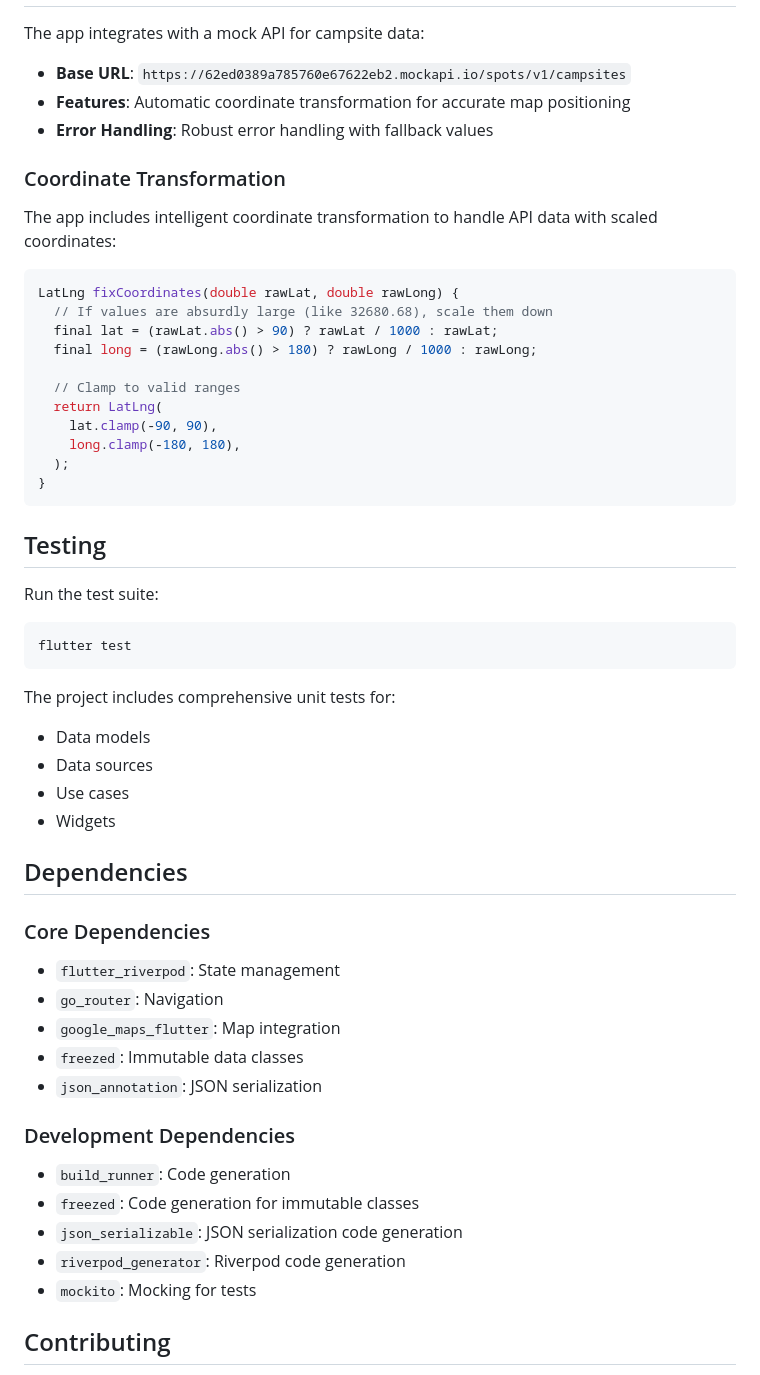
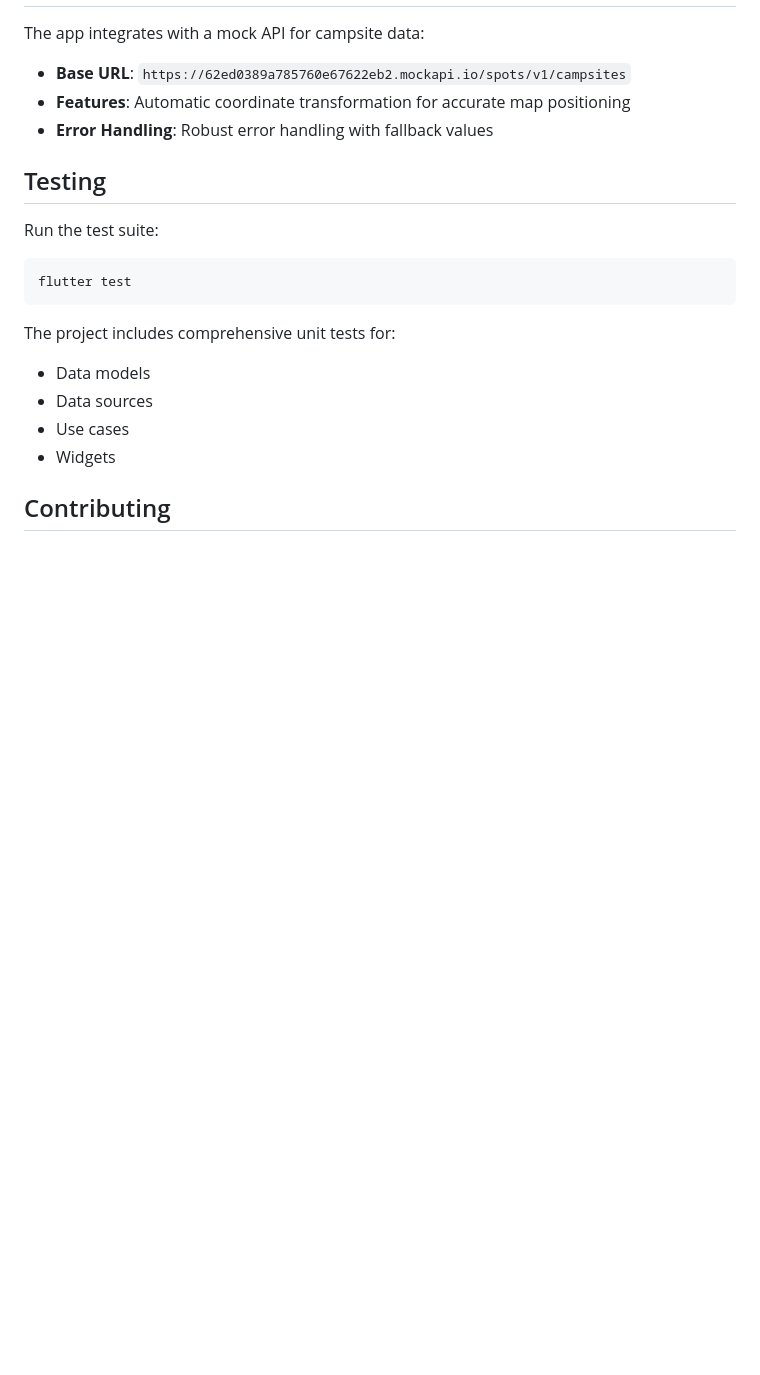
Before and after one commit to FahadKhalid/RoadSurfer, a Markdown page: README.md, the part around the change printed below. Drawn GitHub-style; blank space fills up the shorter version.

````diff
--- a/README.md
+++ b/README.md
@@ -181,23 +152,6 @@ The app integrates with a mock API for campsite data:
 - **Features**: Automatic coordinate transformation for accurate map positioning
 - **Error Handling**: Robust error handling with fallback values
 
-### Coordinate Transformation
-
-The app includes intelligent coordinate transformation to handle API data with scaled coordinates:
-```dart
-LatLng fixCoordinates(double rawLat, double rawLong) {
-  // If values are absurdly large (like 32680.68), scale them down
-  final lat = (rawLat.abs() > 90) ? rawLat / 1000 : rawLat;
-  final long = (rawLong.abs() > 180) ? rawLong / 1000 : rawLong;
-
-  // Clamp to valid ranges
-  return LatLng(
-    lat.clamp(-90, 90),
-    long.clamp(-180, 180),
-  );
-}
-```
-
 ## Testing
 
 Run the test suite:
@@ -210,22 +164,6 @@ The project includes comprehensive unit tests for:
 - Data sources
 - Use cases
 - Widgets
-
-## Dependencies
-
-### Core Dependencies
-- `flutter_riverpod`: State management
-- `go_router`: Navigation
-- `google_maps_flutter`: Map integration
-- `freezed`: Immutable data classes
-- `json_annotation`: JSON serialization
-
-### Development Dependencies
-- `build_runner`: Code generation
-- `freezed`: Code generation for immutable classes
-- `json_serializable`: JSON serialization code generation
-- `riverpod_generator`: Riverpod code generation
-- `mockito`: Mocking for tests
 
 ## Contributing
 
````
Also changed, not shown: other parts of README.md (+1 -30 lines).
